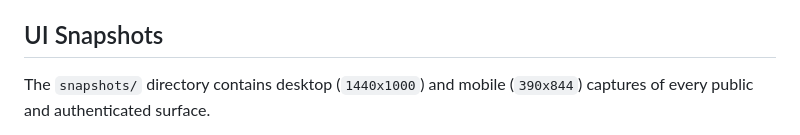
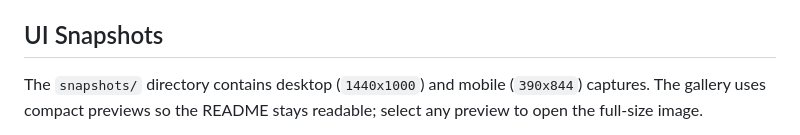
Before and after one commit to shahk87654/Clonely, a Markdown page: README.md, the part around one of its changes. Rendered like a GitHub page.

Commit message:
Improve README snapshot gallery

```diff
--- a/README.md
+++ b/README.md
@@ -230,5 +230,5 @@ The endpoint verifier signs up a temporary user, activates Pro, checks projects
 
 ## UI Snapshots
 
-The `snapshots/` directory contains desktop (`1440x1000`) and mobile (`390x844`) captures of every public and authenticated surface.
+The `snapshots/` directory contains desktop (`1440x1000`) and mobile (`390x844`) captures. The gallery uses compact previews so the README stays readable; select any preview to open the full-size image.
 
```
Also changed, not shown: other parts of README.md (+31 -15 lines).
